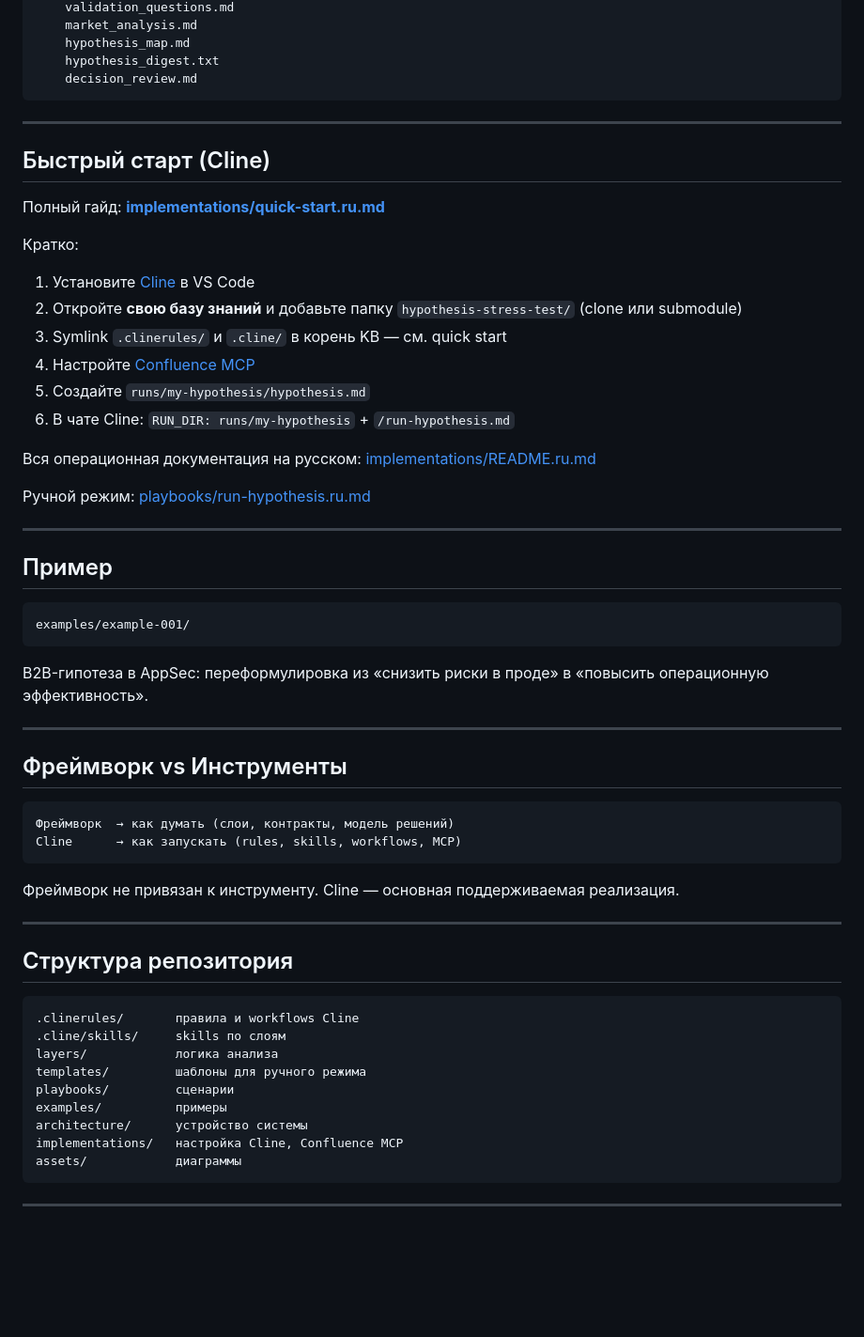
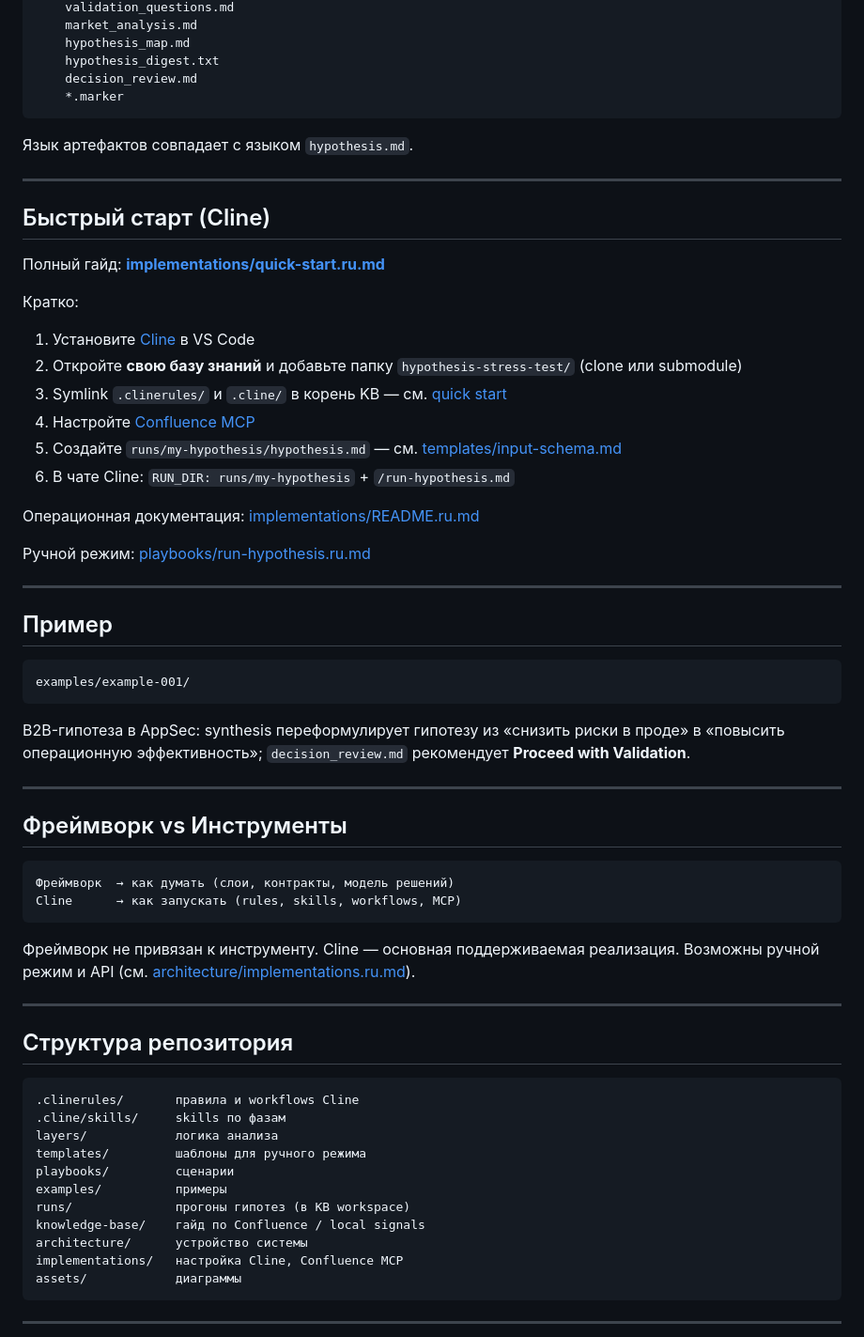
Before and after one commit to SergeyNash/hypothesis-stress-test, a Markdown page: README.ru.md, the part around one of its changes. Shown at 94% size. Drawn GitHub-style; blank space fills up the shorter version.

````diff
--- a/README.ru.md
+++ b/README.ru.md
@@ -134,7 +153,10 @@ RUN_DIR/
     hypothesis_map.md
     hypothesis_digest.txt
     decision_review.md
+    *.marker
 ```
+
+Язык артефактов совпадает с языком `hypothesis.md`.
 
 ---
 
@@ -146,12 +168,12 @@ RUN_DIR/
 
 1. Установите [Cline](https://marketplace.visualstudio.com/items?itemName=saoudrizwan.claude-dev) в VS Code
 2. Откройте **свою базу знаний** и добавьте папку `hypothesis-stress-test/` (clone или submodule)
-3. Symlink `.clinerules/` и `.cline/` в корень KB — см. quick start
+3. Symlink `.clinerules/` и `.cline/` в корень KB — см. [quick start](./implementations/quick-start.ru.md)
 4. Настройте [Confluence MCP](./implementations/confluence-mcp.ru.md)
-5. Создайте `runs/my-hypothesis/hypothesis.md`
+5. Создайте `runs/my-hypothesis/hypothesis.md` — см. [templates/input-schema.md](./templates/input-schema.md)
 6. В чате Cline: `RUN_DIR: runs/my-hypothesis` + `/run-hypothesis.md`
 
-Вся операционная документация на русском: [implementations/README.ru.md](./implementations/README.ru.md)
+Операционная документация: [implementations/README.ru.md](./implementations/README.ru.md)
 
 Ручной режим: [playbooks/run-hypothesis.ru.md](./playbooks/run-hypothesis.ru.md)
 
@@ -163,7 +185,7 @@ RUN_DIR/
 examples/example-001/
 ```
 
-B2B-гипотеза в AppSec: переформулировка из «снизить риски в проде» в «повысить операционную эффективность».
+B2B-гипотеза в AppSec: synthesis переформулирует гипотезу из «снизить риски в проде» в «повысить операционную эффективность»; `decision_review.md` рекомендует **Proceed with Validation**.
 
 ---
 
@@ -174,7 +196,7 @@ B2B-гипотеза в AppSec: переформулировка из «сниз
 Cline      → как запускать (rules, skills, workflows, MCP)
 ```
 
-Фреймворк не привязан к инструменту. Cline — основная поддерживаемая реализация.
+Фреймворк не привязан к инструменту. Cline — основная поддерживаемая реализация. Возможны ручной режим и API (см. [architecture/implementations.ru.md](./architecture/implementations.ru.md)).
 
 ---
 
@@ -182,11 +204,13 @@ Cline      → как запускать (rules, skills, workflows, MCP)
 
 ```text
 .clinerules/       правила и workflows Cline
-.cline/skills/     skills по слоям
+.cline/skills/     skills по фазам
 layers/            логика анализа
 templates/         шаблоны для ручного режима
 playbooks/         сценарии
 examples/          примеры
+runs/              прогоны гипотез (в KB workspace)
+knowledge-base/    гайд по Confluence / local signals
 architecture/      устройство системы
 implementations/   настройка Cline, Confluence MCP
 assets/            диаграммы
````
Also changed, not shown: other parts of README.ru.md (+39 -11 lines), README.md (+50 -20 lines).
